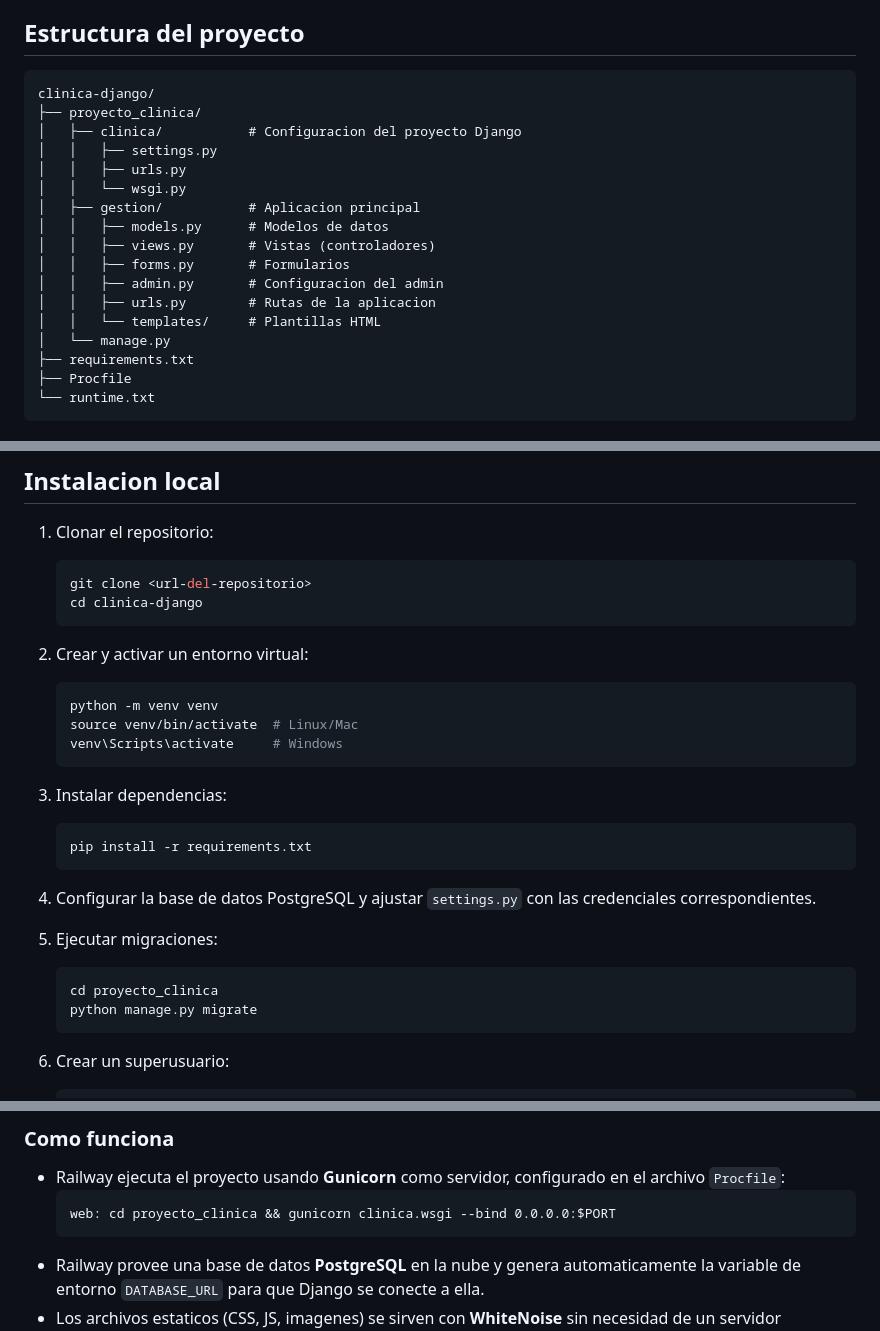
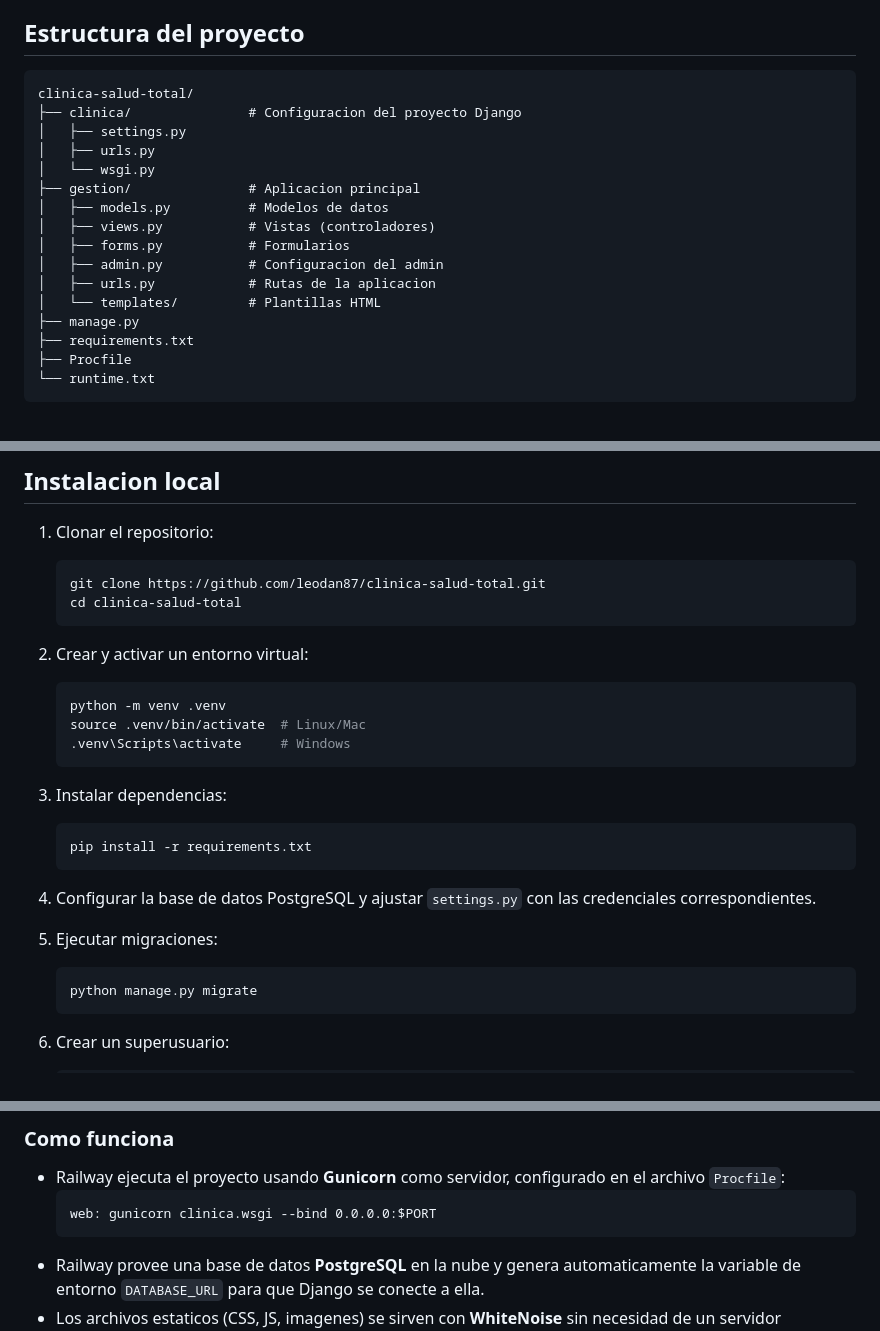
Before and after one commit to leodan87/clinica-salud-total, a Markdown page: README.md, 3 parts joined by grey strips. Rendered like a GitHub page.

Commit message:
Actualizar README con la nueva estructura simplificada del proyecto
Co-Authored-By: Leodan87 <leodan.dev>

````diff
--- a/README.md
+++ b/README.md
@@ -40,20 +40,19 @@ Clinica Salud Total es una aplicacion web que facilita la gestion diaria de una
 ## Estructura del proyecto
 
 ```
-clinica-django/
-├── proyecto_clinica/
-│   ├── clinica/           # Configuracion del proyecto Django
-│   │   ├── settings.py
-│   │   ├── urls.py
-│   │   └── wsgi.py
-│   ├── gestion/           # Aplicacion principal
-│   │   ├── models.py      # Modelos de datos
-│   │   ├── views.py       # Vistas (controladores)
-│   │   ├── forms.py       # Formularios
-│   │   ├── admin.py       # Configuracion del admin
-│   │   ├── urls.py        # Rutas de la aplicacion
-│   │   └── templates/     # Plantillas HTML
-│   └── manage.py
+clinica-salud-total/
+├── clinica/               # Configuracion del proyecto Django
+│   ├── settings.py
+│   ├── urls.py
+│   └── wsgi.py
+├── gestion/               # Aplicacion principal
+│   ├── models.py          # Modelos de datos
+│   ├── views.py           # Vistas (controladores)
+│   ├── forms.py           # Formularios
+│   ├── admin.py           # Configuracion del admin
+│   ├── urls.py            # Rutas de la aplicacion
+│   └── templates/         # Plantillas HTML
+├── manage.py
 ├── requirements.txt
 ├── Procfile
 └── runtime.txt
@@ -76,15 +75,15 @@ clinica-django/
 
 1. Clonar el repositorio:
    ```bash
-   git clone <url-del-repositorio>
-   cd clinica-django
+   git clone https://github.com/leodan87/clinica-salud-total.git
+   cd clinica-salud-total
    ```
 
 2. Crear y activar un entorno virtual:
    ```bash
-   python -m venv venv
-   source venv/bin/activate  # Linux/Mac
-   venv\Scripts\activate     # Windows
+   python -m venv .venv
+   source .venv/bin/activate  # Linux/Mac
+   .venv\Scripts\activate     # Windows
    ```
 
 3. Instalar dependencias:
@@ -96,7 +95,6 @@ clinica-django/
 
 5. Ejecutar migraciones:
    ```bash
-   cd proyecto_clinica
    python manage.py migrate
    ```
 
@@ -120,7 +118,7 @@ La aplicacion esta desplegada en **Railway**, una plataforma en la nube que hosp
 
 - Railway ejecuta el proyecto usando **Gunicorn** como servidor, configurado en el archivo `Procfile`:
   ```
-  web: cd proyecto_clinica && gunicorn clinica.wsgi --bind 0.0.0.0:$PORT
+  web: gunicorn clinica.wsgi --bind 0.0.0.0:$PORT
   ```
 - Railway provee una base de datos **PostgreSQL** en la nube y genera automaticamente la variable de entorno `DATABASE_URL` para que Django se conecte a ella.
 - Los archivos estaticos (CSS, JS, imagenes) se sirven con **WhiteNoise** sin necesidad de un servidor adicional.
````
